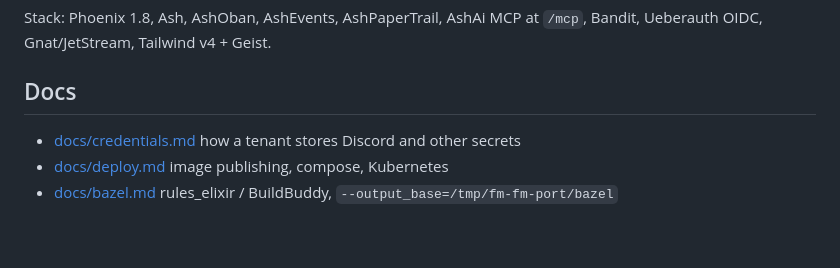
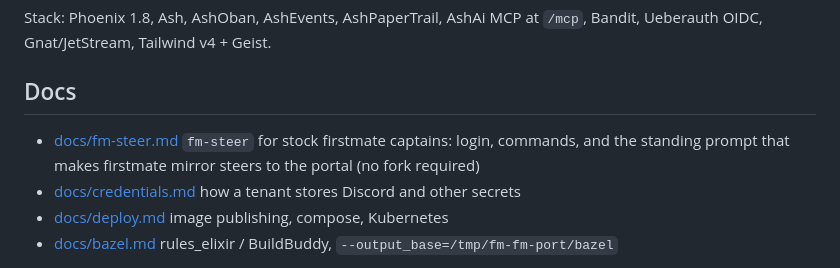
Before and after one commit to carverauto/firstmate-port, a Markdown page: README.md, the part around the change. Rendered like a GitHub page; blank space fills up the shorter version.

```diff
--- a/README.md
+++ b/README.md
@@ -23,6 +23,7 @@ Stack: Phoenix 1.8, Ash, AshOban, AshEvents, AshPaperTrail, AshAi MCP at `/mcp`,
 
 ## Docs
 
+- [docs/fm-steer.md](docs/fm-steer.md) `fm-steer` for stock firstmate captains: login, commands, and the standing prompt that makes firstmate mirror steers to the portal (no fork required)
 - [docs/credentials.md](docs/credentials.md) how a tenant stores Discord and other secrets
 - [docs/deploy.md](docs/deploy.md) image publishing, compose, Kubernetes
 - [docs/bazel.md](docs/bazel.md) rules_elixir / BuildBuddy, `--output_base=/tmp/fm-fm-port/bazel`
```
Also changed, not shown: AGENTS.md (+1 -1 lines), docs/fm-steer.md (added, +176 -0 lines).
